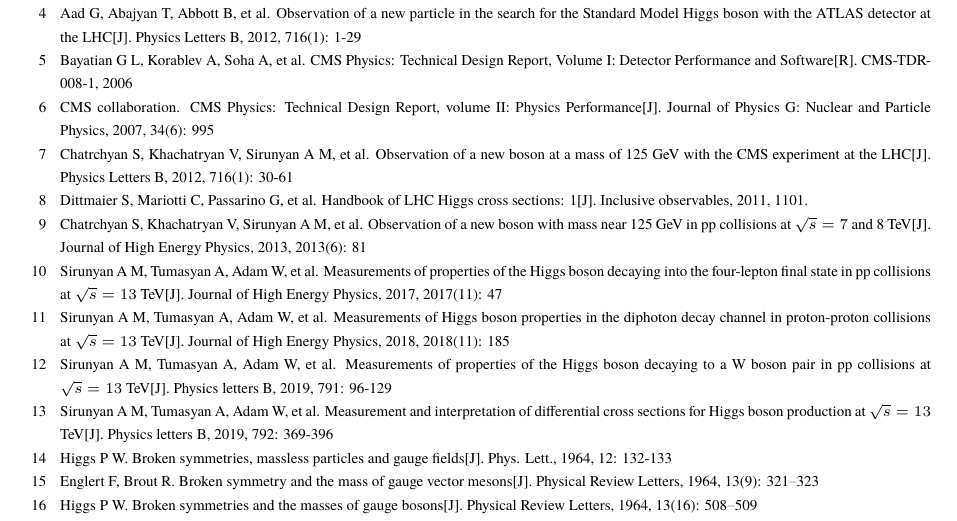
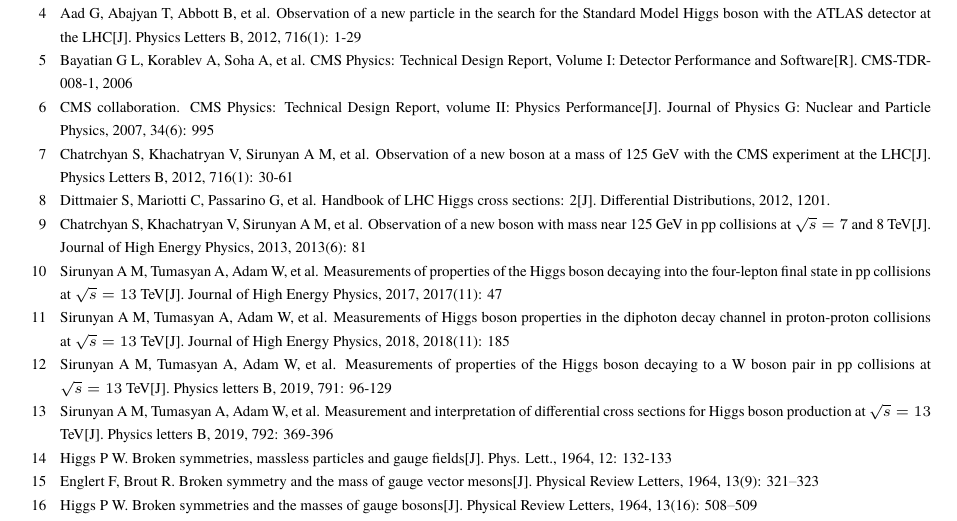
Before and after one commit to menglu21/VBS_SCIENCE_CHINA, a LaTeX document (sciscn2.tex): part of page 21 of 24, cut so that both start at the same text. Compiled offline with XeLaTeX.

Commit message:
change reference of plot1

```diff
--- a/sciscn2.tex
+++ b/sciscn2.tex
@@ -532,7 +532,7 @@ LHC 目前处于第二次长期停机状态, 在 2022 年将进入 Run3 阶段.
 \bibitem{5} Bayatian G L, Korablev A, Soha A, et al. CMS Physics: Technical Design Report, Volume I: Detector Performance and Software[R]. CMS-TDR-008-1, 2006
 \bibitem{6} CMS collaboration. CMS Physics: Technical Design Report, volume II: Physics Performance[J]. Journal of Physics G: Nuclear and Particle Physics, 2007, 34(6): 995
 \bibitem{7} Chatrchyan S, Khachatryan V, Sirunyan A M, et al. Observation of a new boson at a mass of 125 GeV with the CMS experiment at the LHC[J]. Physics Letters B, 2012, 716(1): 30-61
-\bibitem{8} Dittmaier S, Mariotti C, Passarino G, et al. Handbook of LHC Higgs cross sections: 1[J]. Inclusive observables, 2011, 1101.
+\bibitem{8} Dittmaier S, Mariotti C, Passarino G, et al. Handbook of LHC Higgs cross sections: 2[J]. Differential Distributions, 2012, 1201.
 \bibitem{63} Chatrchyan S, Khachatryan V, Sirunyan A M, et al. Observation of a new boson with mass near 125 GeV in pp collisions at $\sqrt {s}= 7$ and 8 TeV[J]. Journal of High Energy Physics, 2013, 2013(6): 81
 \bibitem{64} Sirunyan A M, Tumasyan A, Adam W, et al. Measurements of properties of the Higgs boson decaying into the four-lepton final state in pp collisions at $\sqrt {s}= 13$ TeV[J]. Journal of High Energy Physics, 2017, 2017(11): 47
 \bibitem{65} Sirunyan A M, Tumasyan A, Adam W, et al. Measurements of Higgs boson properties in the diphoton decay channel in proton-proton collisions at $\sqrt {s}= 13$ TeV[J]. Journal of High Energy Physics, 2018, 2018(11): 185
```
